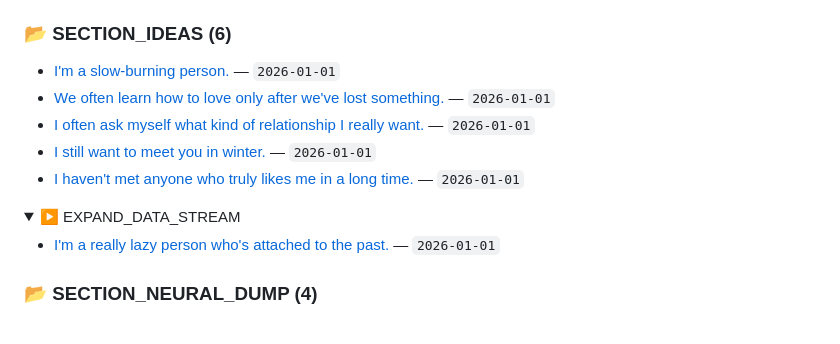
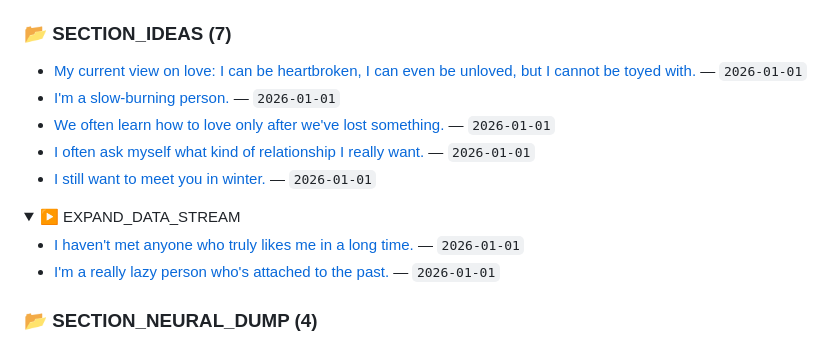
Before and after one commit to swiftdd/swiftdd.github.io, a Markdown page: index.md, the part around the change. Drawn GitHub-style; folded sections open.

```diff
--- a/index.md
+++ b/index.md
@@ -12,16 +12,17 @@
 - [Protocol v1.0: Initializing the Digital Synapse](BACKUP/CORE_PROTOCOL/2026-01-01-Protocol-v1.0-Initializing-the-Digital-Synapse.md) — `2026-01-01`
 - [Welcome to Synapse Discussions!](BACKUP/CORE_PROTOCOL/2026-01-01-Welcome-to-Synapse-Discussions!.md) — `2026-01-01`
 
-### 📂 SECTION_IDEAS (6)
+### 📂 SECTION_IDEAS (7)
+- [My current view on love: I can be heartbroken, I can even be unloved, but I cannot be toyed with.](BACKUP/Ideas/2026-01-01-My-current-view-on-love-I-can-be-heartbroken,-I-can-even-be-unloved,-but-I-cannot-be-toyed-with..md) — `2026-01-01`
 - [I'm a slow-burning person.](BACKUP/Ideas/2026-01-01-I'm-a-slow-burning-person..md) — `2026-01-01`
 - [We often learn how to love only after we've lost something.](BACKUP/Ideas/2026-01-01-We-often-learn-how-to-love-only-after-we've-lost-something..md) — `2026-01-01`
 - [I often ask myself what kind of relationship I really want.](BACKUP/Ideas/2026-01-01-I-often-ask-myself-what-kind-of-relationship-I-really-want..md) — `2026-01-01`
 - [I still want to meet you in winter.](BACKUP/Ideas/2026-01-01-I-still-want-to-meet-you-in-winter..md) — `2026-01-01`
-- [I haven't met anyone who truly likes me in a long time.](BACKUP/Ideas/2026-01-01-I-haven't-met-anyone-who-truly-likes-me-in-a-long-time..md) — `2026-01-01`
 
 <details>
 <summary>▶ EXPAND_DATA_STREAM</summary>
 
+- [I haven't met anyone who truly likes me in a long time.](BACKUP/Ideas/2026-01-01-I-haven't-met-anyone-who-truly-likes-me-in-a-long-time..md) — `2026-01-01`
 - [I'm a really lazy person who's attached to the past.](BACKUP/Ideas/2026-01-01-I'm-a-really-lazy-person-who's-attached-to-the-past..md) — `2026-01-01`
 
 </details>
```
Also changed, not shown: BACKUP/Ideas/2026-01-01-My-current-view-on-love-I-can-be-heartbroken,-I-can-even-be-unloved,-but-I-cannot-be-toyed-with..md (added, +21 -0 lines).
